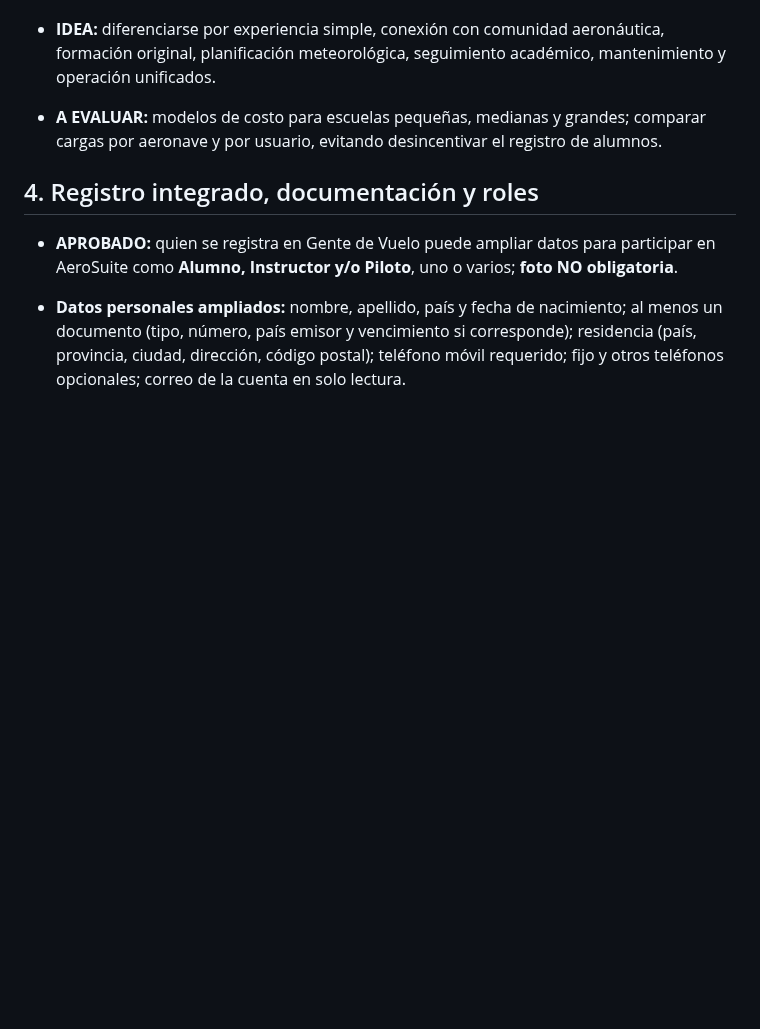
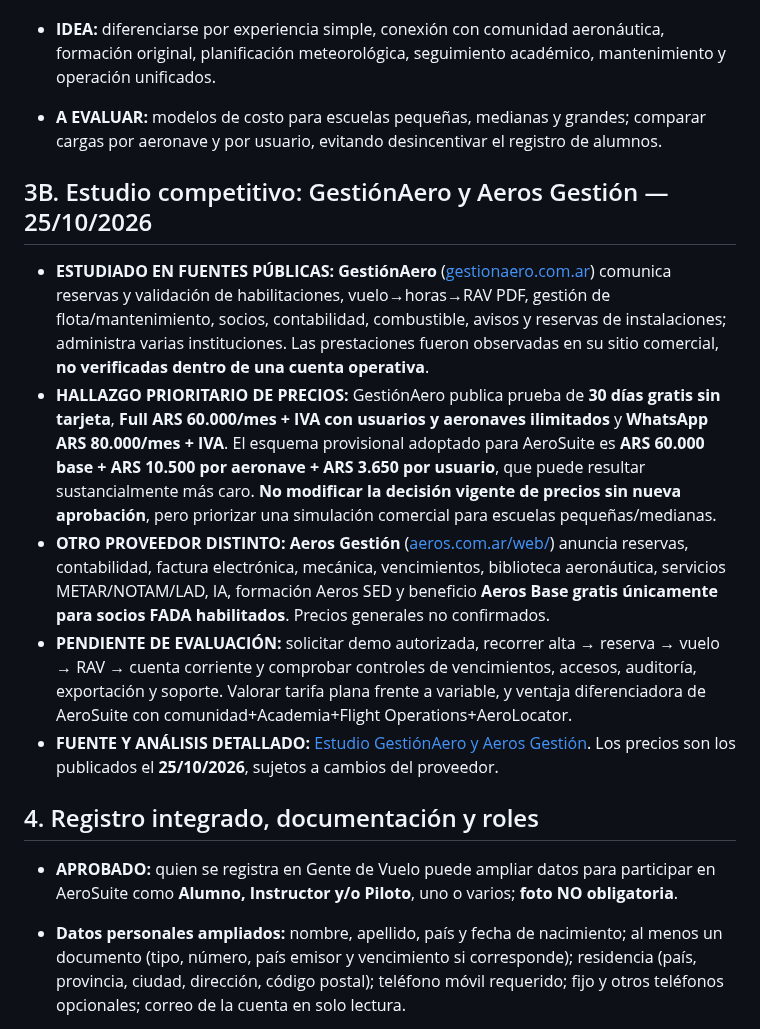
Before and after one commit to gusfab71-cmd/gentedevuelo, a Markdown page: utilidades/gestion-aeronautica/CAJA-DE-IDEAS.md, the part around the change. Rendered like a GitHub page; blank space fills up the shorter version.

Commit message:
Caja de Ideas AeroSuite: incorporar estudio GestiónAero y Aeros Gestión y diferencia crítica en precios

```diff
--- a/utilidades/gestion-aeronautica/CAJA-DE-IDEAS.md
+++ b/utilidades/gestion-aeronautica/CAJA-DE-IDEAS.md
@@ -53,6 +53,14 @@ Este es el registro central de las decisiones, ideas y pendientes tratados para
 - **IDEA:** diferenciarse por experiencia simple, conexión con comunidad aeronáutica, formación original, planificación meteorológica, seguimiento académico, mantenimiento y operación unificados.
 
 - **A EVALUAR:** modelos de costo para escuelas pequeñas, medianas y grandes; comparar cargas por aeronave y por usuario, evitando desincentivar el registro de alumnos.
+
+## 3B. Estudio competitivo: GestiónAero y Aeros Gestión — 25/10/2026
+
+- **ESTUDIADO EN FUENTES PÚBLICAS:** **GestiónAero** ([gestionaero.com.ar](https://gestionaero.com.ar/)) comunica reservas y validación de habilitaciones, vuelo→horas→RAV PDF, gestión de flota/mantenimiento, socios, contabilidad, combustible, avisos y reservas de instalaciones; administra varias instituciones. Las prestaciones fueron observadas en su sitio comercial, **no verificadas dentro de una cuenta operativa**.
+- **HALLAZGO PRIORITARIO DE PRECIOS:** GestiónAero publica prueba de **30 días gratis sin tarjeta**, **Full ARS 60.000/mes + IVA con usuarios y aeronaves ilimitados** y **WhatsApp ARS 80.000/mes + IVA**. El esquema provisional adoptado para AeroSuite es **ARS 60.000 base + ARS 10.500 por aeronave + ARS 3.650 por usuario**, que puede resultar sustancialmente más caro. **No modificar la decisión vigente de precios sin nueva aprobación**, pero priorizar una simulación comercial para escuelas pequeñas/medianas.
+- **OTRO PROVEEDOR DISTINTO:** **Aeros Gestión** ([aeros.com.ar/web/](https://aeros.com.ar/web/)) anuncia reservas, contabilidad, factura electrónica, mecánica, vencimientos, biblioteca aeronáutica, servicios METAR/NOTAM/LAD, IA, formación Aeros SED y beneficio **Aeros Base gratis únicamente para socios FADA habilitados**. Precios generales no confirmados.
+- **PENDIENTE DE EVALUACIÓN:** solicitar demo autorizada, recorrer alta → reserva → vuelo → RAV → cuenta corriente y comprobar controles de vencimientos, accesos, auditoría, exportación y soporte. Valorar tarifa plana frente a variable, y ventaja diferenciadora de AeroSuite con comunidad+Academia+Flight Operations+AeroLocator.
+- **FUENTE Y ANÁLISIS DETALLADO:** [Estudio GestiónAero y Aeros Gestión](ANALISIS-COMPETENCIA-GESTIONAERO-AEROS.md). Los precios son los publicados el **25/10/2026**, sujetos a cambios del proveedor.
 
 ## 4. Registro integrado, documentación y roles
 
```
